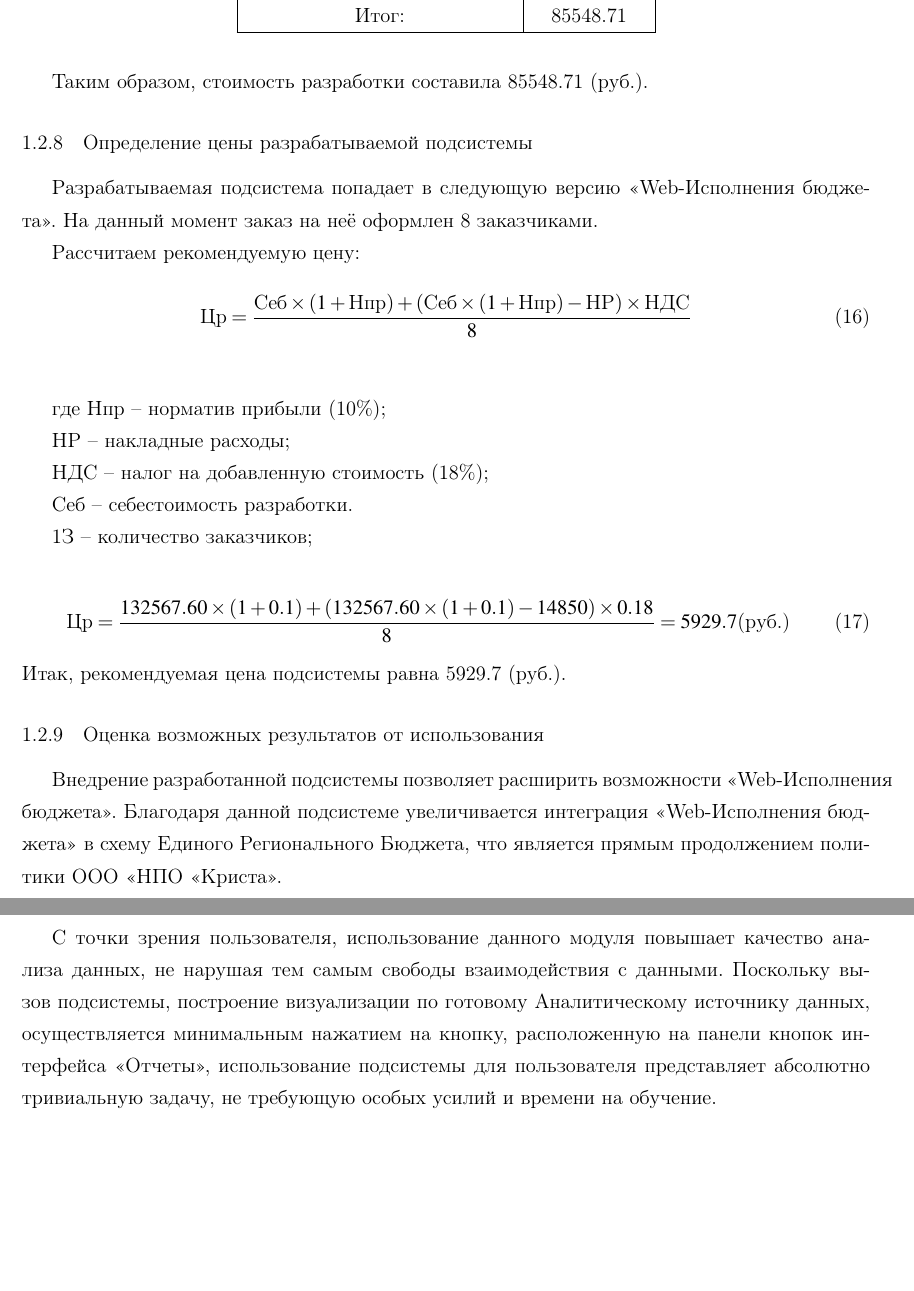
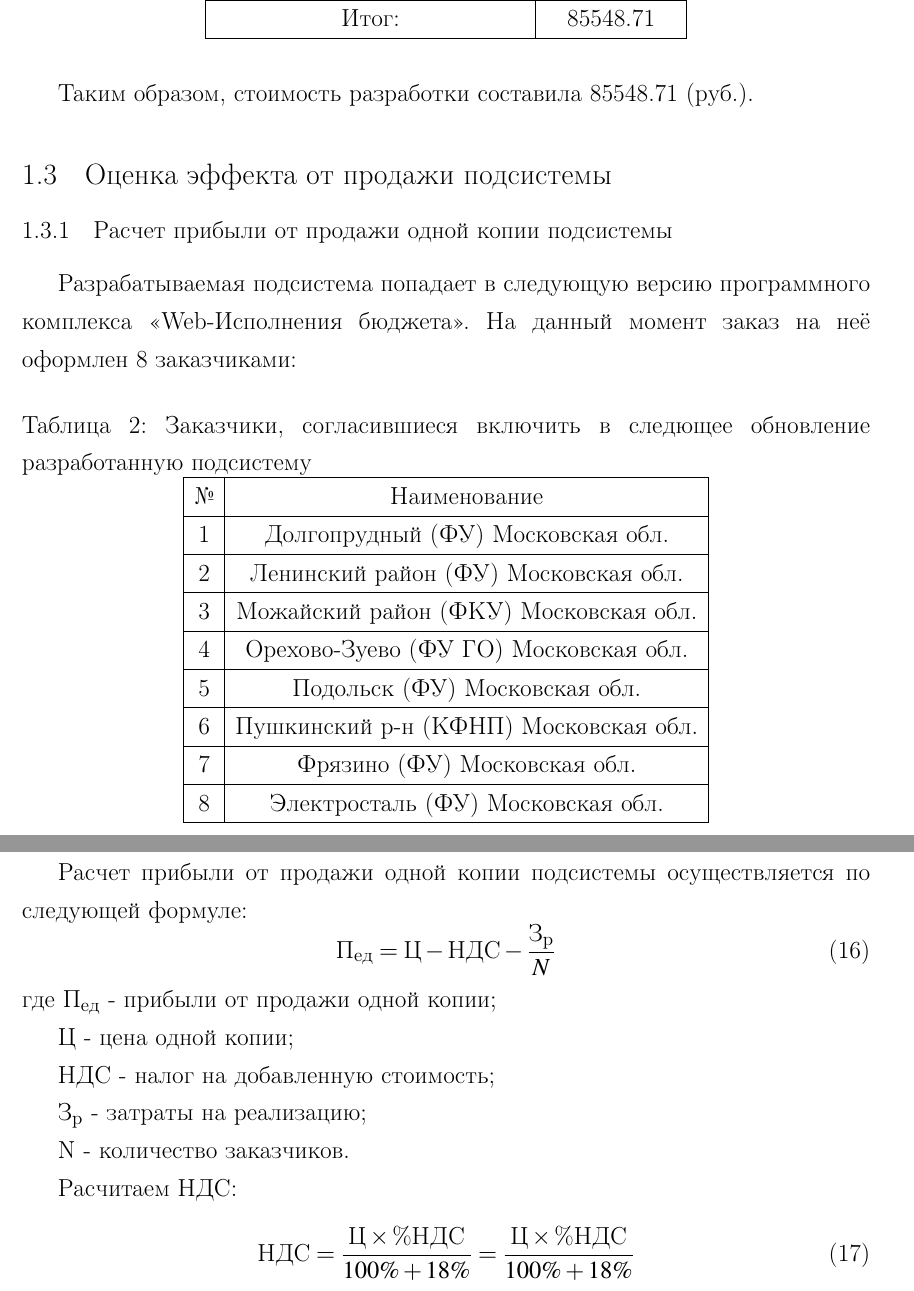
Before and after one commit to NullaWhale/VKR-TeX, a LaTeX document (economic/economic.tex): two parts of pages 5 and 6 of 6 before the commit and two parts of pages 6 and 7 of 7 after it, joined at a grey line, cut so that both start at the same text, the shorter picture padded with empty space. Compiled offline with pdfLaTeX.

Commit message:
Economic

```diff
--- a/economic/economic.tex
+++ b/economic/economic.tex
@@ -1,6 +1,6 @@
 \documentclass[a4paper]{extarticle}
 
-\usepackage[12pt]{extsizes}
+\usepackage[14pt]{extsizes}
 \usepackage{comment}
 \usepackage{enumitem}
 \usepackage{hyperref}
@@ -22,6 +22,9 @@
 \linespread{1.3}
 \renewcommand{\rmdefault}{ftm}
 \usepackage[left=20mm, top=15mm, right=15mm, bottom=15mm, nohead, footskip=10mm]{geometry}
+\usepackage{ragged2e}
+\justifying
+\pretolerance10000
 
 % JavaScript
 \lstdefinelanguage{JavaScript}{
@@ -203,26 +206,41 @@ $$\text{ПР}=(1650+49500+14850+2612.16+14850)\times 0.025=2086.55\text{ (руб
 \end{table}\par
 Таким образом, стоимость разработки составила 85548.71 (руб.).\par
 
-\subsubsection{Определение цены разрабатываемой подсистемы}
-Разрабатываемая подсистема попадает в следующую версию «Web-Исполнения бюджета». На данный момент заказ на неё оформлен 8 заказчиками.\par
-Рассчитаем рекомендуемую цену:\par
+\subsection{Оценка эффекта от продажи подсистемы}
+
+\subsubsection{Расчет прибыли от продажи одной копии подсистемы}
+Разрабатываемая подсистема попадает в следующую версию программного комплекса «Web-Исполнения бюджета». На данный момент заказ на неё оформлен 8 заказчиками:\par
+\begin{table}[H]
+\caption{Заказчики, согласившиеся включить в следющее обновление разработанную подсистему}
+\centering
+  \begin{tabular}{|c|c|}
+  \hline
+  № & Наименование \\\hline
+  1 & Долгопрудный (ФУ) Московская обл. \\\hline
+  2 & Ленинский район (ФУ) Московская обл. \\\hline
+  3 & Можайский район (ФКУ) Московская обл. \\\hline
+  4 & Орехово-Зуево (ФУ ГО) Московская обл. \\\hline
+  5 & Подольск (ФУ) Московская обл. \\\hline
+  6 & Пушкинский р-н (КФНП) Московская обл. \\\hline
+  7 & Фрязино (ФУ) Московская обл. \\\hline
+  8 & Электросталь (ФУ) Московская обл. \\\hline
+  \end{tabular}
+\end{table}\par
+
+Расчет прибыли от продажи одной копии подсистемы осуществляется по следующей формуле:
 \begin{equation}
-\label{form9}
-	\text{Цр}=\frac{\text{Себ}\times (1+\text{Нпр})+(\text{Себ}\times(1+\text{Нпр})-\text{НР})\times \text{НДС}}{8}
-\end{equation}\par\vspace{1cm}
-где Нпр – норматив прибыли (10\%);\par
-НР – накладные расходы;\par
-НДС – налог на добавленную стоимость (18\%);\par
-Себ – себестоимость разработки.\par
-1З – количество заказчиков;\par
+\label{form13}
+	\text{П}_\text{ед}=\text{Ц}-\text{НДС}-\frac{\text{З}_\text{р}}{N}
+\end{equation}
+где $\text{П}_\text{ед}$ - прибыли от продажи одной копии;\par
+$\text{Ц}$ - цена одной копии;\par
+$\text{НДС}$ - налог на добавленную стоимость;\par
+$\text{З}_\text{р}$ - затраты на реализацию;\par
+N - количество заказчиков.\par
+Расчитаем НДС:
 \begin{equation}
-\label{form9}
-	\text{Цр}=\frac{132567.60\times (1+0.1)+(132567.60\times (1+0.1)-14850)\times 0.18}{8}=5929.7\text{(руб.)}
+\label{form14}
+	\text{НДС}=\frac{\text{Ц}\times \text{\%НДС}}{100\%+18\%}=\frac{\text{Ц}\times \text{\%НДС}}{100\%+18\%}
 \end{equation}
-Итак, рекомендуемая цена подсистемы равна 5929.7 (руб.).\par
-
-\subsubsection{Оценка возможных результатов от использования}
-Внедрение разработанной подсистемы позволяет расширить возможности «Web-Исполнения бюджета». Благодаря данной подсистеме увеличивается интеграция «Web-Исполнения бюджета» в схему Единого Регионального Бюджета, что является прямым продолжением политики ООО «НПО «Криста».\par
-С точки зрения пользователя, использование данного модуля повышает качество анализа данных, не нарушая тем самым свободы взаимодействия с данными. Поскольку вызов подсистемы, построение визуализации по готовому Аналитическому источнику данных, осуществляется минимальным нажатием на кнопку, расположенную на панели кнопок интерфейса «Отчеты», использование подсистемы для пользователя представляет абсолютно тривиальную задачу, не требующую особых усилий и времени на обучение.
 
 \end{document}
```
